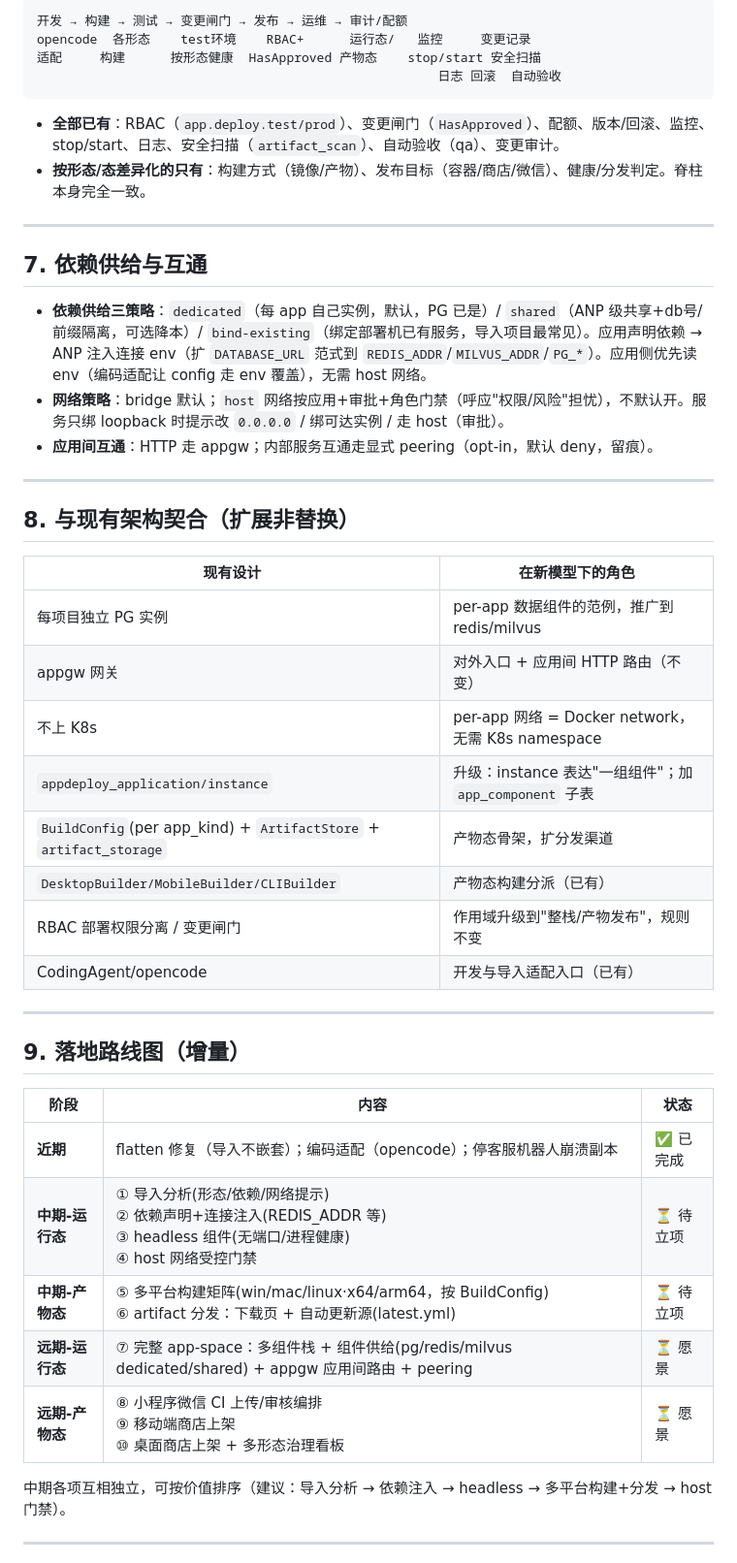
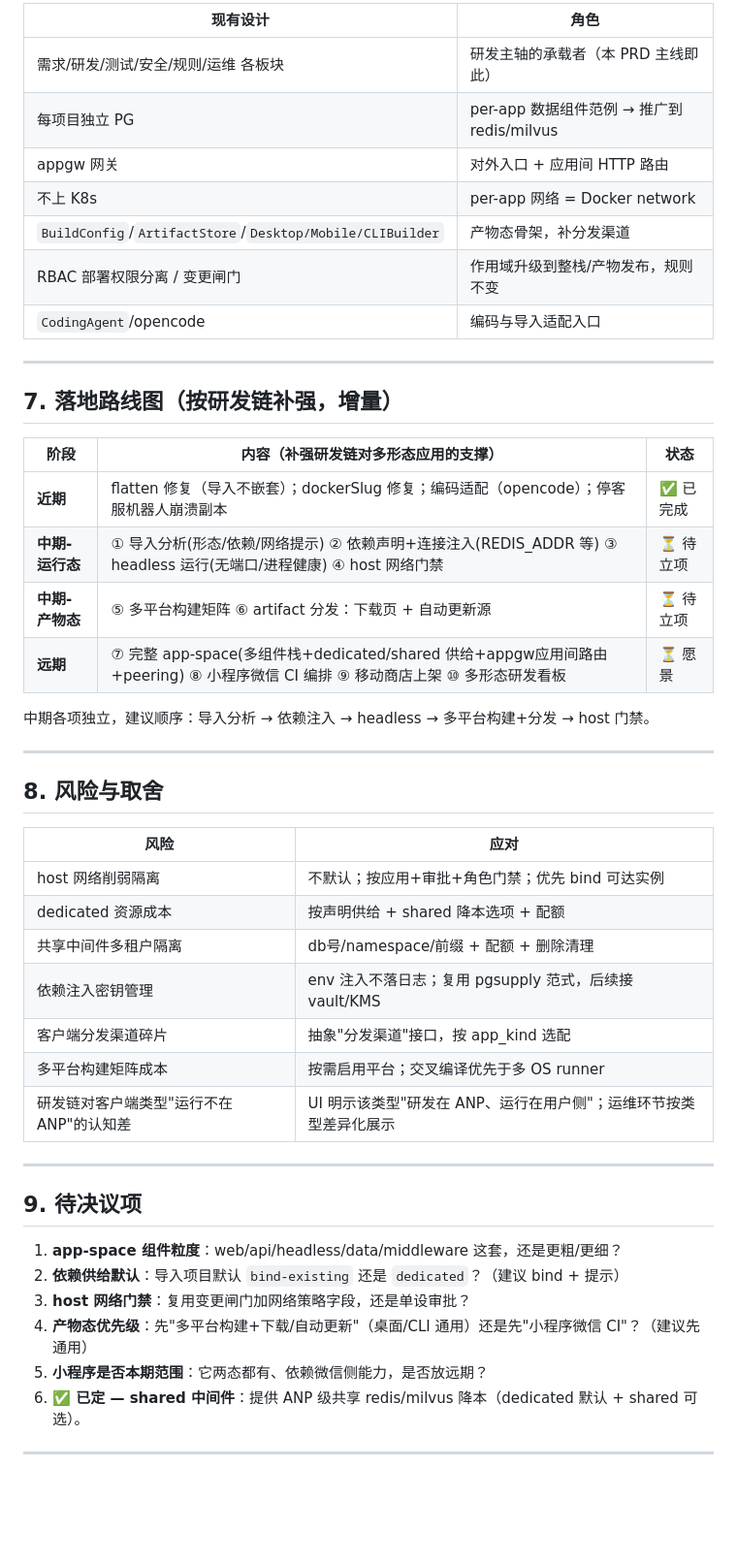
Before and after one commit to misoode123123/zhiyuan-anp, a Markdown page: docs/PRD/2026-08-01-多形态应用治理与开发运维统筹-PRD.md, the part around one of its changes. Shown at 97% size. GitHub-like rendering; blank space fills up the shorter version.

````diff
--- a/docs/PRD/2026-08-01-多形态应用治理与开发运维统筹-PRD.md
+++ b/docs/PRD/2026-08-01-多形态应用治理与开发运维统筹-PRD.md
@@ -119,50 +114,51 @@ app-space 覆盖**运行态（服务端）**；小程序/桌面/移动/CLI 是**
 
-```
-开发 → 构建 → 测试 → 变更闸门 → 发布 → 运维 → 审计/配额
-opencode  各形态    test环境    RBAC+      运行态/   监控     变更记录
-适配     构建      按形态健康  HasApproved 产物态    stop/start 安全扫描
-                                                     日志 回滚  自动验收
-```
-
-- **全部已有**：RBAC（`app.deploy.test/prod`）、变更闸门（`HasApproved`）、配额、版本/回滚、监控、stop/start、日志、安全扫描（`artifact_scan`）、自动验收（qa）、变更审计。
-- **按形态/态差异化的只有**：构建方式（镜像/产物）、发布目标（容器/商店/微信）、健康/分发判定。脊柱本身完全一致。
+| 现有设计                                                  | 角色                                       |
+| --------------------------------------------------------- | ------------------------------------------ |
+| 需求/研发/测试/安全/规则/运维 各板块                      | 研发主轴的承载者（本 PRD 主线即此）        |
+| 每项目独立 PG                                             | per-app 数据组件范例 → 推广到 redis/milvus |
+| appgw 网关                                                | 对外入口 + 应用间 HTTP 路由                |
+| 不上 K8s                                                  | per-app 网络 = Docker network              |
+| `BuildConfig`/`ArtifactStore`/`Desktop/Mobile/CLIBuilder` | 产物态骨架，补分发渠道                     |
+| RBAC 部署权限分离 / 变更闸门                              | 作用域升级到整栈/产物发布，规则不变        |
+| `CodingAgent`/opencode                                    | 编码与导入适配入口                         |
 
 ---
 
-## 7. 依赖供给与互通
+## 7. 落地路线图（按研发链补强，增量）
 
-- **依赖供给三策略**：`dedicated`（每 app 自己实例，默认，PG 已是）/ `shared`（ANP 级共享+db号/前缀隔离，可选降本）/ `bind-existing`（绑定部署机已有服务，导入项目最常见）。应用声明依赖 → ANP 注入连接 env（扩 `DATABASE_URL` 范式到 `REDIS_ADDR`/`MILVUS_ADDR`/`PG_*`）。应用侧优先读 env（编码适配让 config 走 env 覆盖），无需 host 网络。
-- **网络策略**：bridge 默认；`host` 网络按应用+审批+角色门禁（呼应"权限/风险"担忧），不默认开。服务只绑 loopback 时提示改 `0.0.0.0` / 绑可达实例 / 走 host（审批）。
-- **应用间互通**：HTTP 走 appgw；内部服务互通走显式 peering（opt-in，默认 deny，留痕）。
+| 阶段            | 内容（补强研发链对多形态应用的支撑）                                                                                          | 状态      |
+| --------------- | ----------------------------------------------------------------------------------------------------------------------------- | --------- |
+| **近期**        | flatten 修复（导入不嵌套）；dockerSlug 修复；编码适配（opencode）；停客服机器人崩溃副本                                       | ✅ 已完成 |
+| **中期-运行态** | ① 导入分析(形态/依赖/网络提示) ② 依赖声明+连接注入(REDIS_ADDR 等) ③ headless 运行(无端口/进程健康) ④ host 网络门禁            | ⏳ 待立项 |
+| **中期-产物态** | ⑤ 多平台构建矩阵 ⑥ artifact 分发：下载页 + 自动更新源                                                                         | ⏳ 待立项 |
+| **远期**        | ⑦ 完整 app-space(多组件栈+dedicated/shared 供给+appgw应用间路由+peering) ⑧ 小程序微信 CI 编排 ⑨ 移动商店上架 ⑩ 多形态研发看板 | ⏳ 愿景   |
+
+中期各项独立，建议顺序：导入分析 → 依赖注入 → headless → 多平台构建+分发 → host 门禁。
 
 ---
 
-## 8. 与现有架构契合（扩展非替换）
+## 8. 风险与取舍
 
-| 现有设计                                                           | 在新模型下的角色                                       |
-| ------------------------------------------------------------------ | ------------------------------------------------------ |
-| 每项目独立 PG 实例                                                 | per-app 数据组件的范例，推广到 redis/milvus            |
-| appgw 网关                                                         | 对外入口 + 应用间 HTTP 路由（不变）                    |
-| 不上 K8s                                                           | per-app 网络 = Docker network，无需 K8s namespace      |
-| `appdeploy_application/instance`                                   | 升级：instance 表达"一组组件"；加 `app_component` 子表 |
-| `BuildConfig`(per app_kind) + `ArtifactStore` + `artifact_storage` | 产物态骨架，扩分发渠道                                 |
-| `DesktopBuilder/MobileBuilder/CLIBuilder`                          | 产物态构建分派（已有）                                 |
-| RBAC 部署权限分离 / 变更闸门                                       | 作用域升级到"整栈/产物发布"，规则不变                  |
-| CodingAgent/opencode                                               | 开发与导入适配入口（已有）                             |
+| 风险                                     | 应对                                                              |
+| ---------------------------------------- | ----------------------------------------------------------------- |
+| host 网络削弱隔离                        | 不默认；按应用+审批+角色门禁；优先 bind 可达实例                  |
+| dedicated 资源成本                       | 按声明供给 + shared 降本选项 + 配额                               |
+| 共享中间件多租户隔离                     | db号/namespace/前缀 + 配额 + 删除清理                             |
+| 依赖注入密钥管理                         | env 注入不落日志；复用 pgsupply 范式，后续接 vault/KMS            |
+| 客户端分发渠道碎片                       | 抽象"分发渠道"接口，按 app_kind 选配                              |
+| 多平台构建矩阵成本                       | 按需启用平台；交叉编译优先于多 OS runner                          |
+| 研发链对客户端类型"运行不在 ANP"的认知差 | UI 明示该类型"研发在 ANP、运行在用户侧"；运维环节按类型差异化展示 |
 
 ---
 
-## 9. 落地路线图（增量）
+## 9. 待决议项
 
-| 阶段            | 内容                                                                                                                            | 状态      |
-| --------------- | ------------------------------------------------------------------------------------------------------------------------------- | --------- |
-| **近期**        | flatten 修复（导入不嵌套）；编码适配（opencode）；停客服机器人崩溃副本                                                          | ✅ 已完成 |
-| **中期-运行态** | ① 导入分析(形态/依赖/网络提示)<br>② 依赖声明+连接注入(REDIS_ADDR 等)<br>③ headless 组件(无端口/进程健康)<br>④ host 网络受控门禁 | ⏳ 待立项 |
-| **中期-产物态** | ⑤ 多平台构建矩阵(win/mac/linux·x64/arm64，按 BuildConfig)<br>⑥ artifact 分发：下载页 + 自动更新源(latest.yml)                   | ⏳ 待立项 |
-| **远期-运行态** | ⑦ 完整 app-space：多组件栈 + 组件供给(pg/redis/milvus dedicated/shared) + appgw 应用间路由 + peering                            | ⏳ 愿景   |
-| **远期-产物态** | ⑧ 小程序微信 CI 上传/审核编排<br>⑨ 移动端商店上架<br>⑩ 桌面商店上架 + 多形态治理看板                                            | ⏳ 愿景   |
-
-中期各项互相独立，可按价值排序（建议：导入分析 → 依赖注入 → headless → 多平台构建+分发 → host 门禁）。
+1. **app-space 组件粒度**：web/api/headless/data/middleware 这套，还是更粗/更细？
+2. **依赖供给默认**：导入项目默认 `bind-existing` 还是 `dedicated`？（建议 bind + 提示）
+3. **host 网络门禁**：复用变更闸门加网络策略字段，还是单设审批？
+4. **产物态优先级**：先"多平台构建+下载/自动更新"（桌面/CLI 通用）还是先"小程序微信 CI"？（建议先通用）
+5. **小程序是否本期范围**：它两态都有、依赖微信侧能力，是否放远期？
+6. **✅ 已定 — shared 中间件**：提供 ANP 级共享 redis/milvus 降本（dedicated 默认 + shared 可选）。
 
 ---
 
````
Also changed, not shown: other parts of docs/PRD/2026-08-01-多形态应用治理与开发运维统筹-PRD.md (+77 -107 lines).
